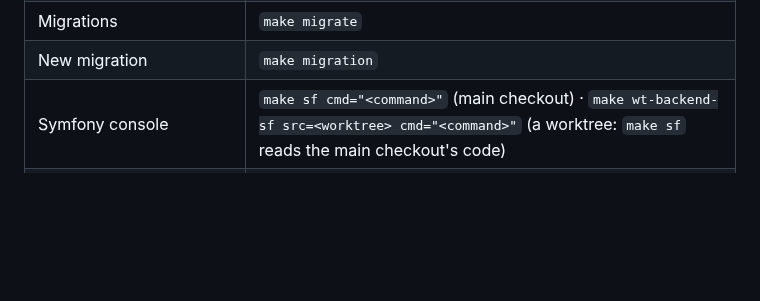
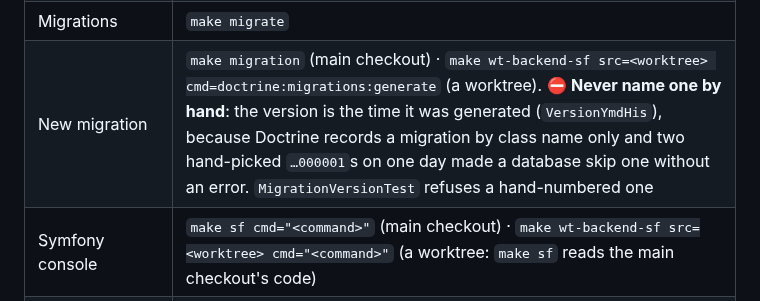
Before and after one commit to dpeite-innatial/f5sign-workspace, a Markdown page: ai/f5sign-backend/CLAUDE.md, the part around the change. GitHub-like rendering; blank space fills up the shorter version.

Commit message:
ai(f5sign-backend): a new migration is generated, never named by hand
The backend CLAUDE.md row for a new migration now names the generator for
the main checkout and for a worktree, and says why a hand-picked version is
refused: Doctrine records a migration by class name only, and two branches
that both picked Version20260923000001 made the dev database skip one.
MigrationVersionTest (backend develop 7d03c13b) enforces it; infra master
55be323 made make migration run doctrine:migrations:generate.

```diff
--- a/ai/f5sign-backend/CLAUDE.md
+++ b/ai/f5sign-backend/CLAUDE.md
@@ -89,7 +89,7 @@ Always go through the infra Makefile:
 | Format (apply) | `make format` |
 | Full QA (lint + arch + phpstan + tests + infection) | `make qa` |
 | Migrations | `make migrate` |
-| New migration | `make migration` |
+| New migration | `make migration` (main checkout) · `make wt-backend-sf src=<worktree> cmd=doctrine:migrations:generate` (a worktree). ⛔ **Never name one by hand**: the version is the time it was generated (`VersionYmdHis`), because Doctrine records a migration by class name only and two hand-picked `…000001`s on one day made a database skip one without an error. `MigrationVersionTest` refuses a hand-numbered one |
 | Symfony console | `make sf cmd="<command>"` (main checkout) · `make wt-backend-sf src=<worktree> cmd="<command>"` (a worktree: `make sf` reads the main checkout's code) |
 | Composer | `make composer cmd="<command>"` |
 | Container shell (⚠ **interactive only** — see below) | `make shell` |
```
